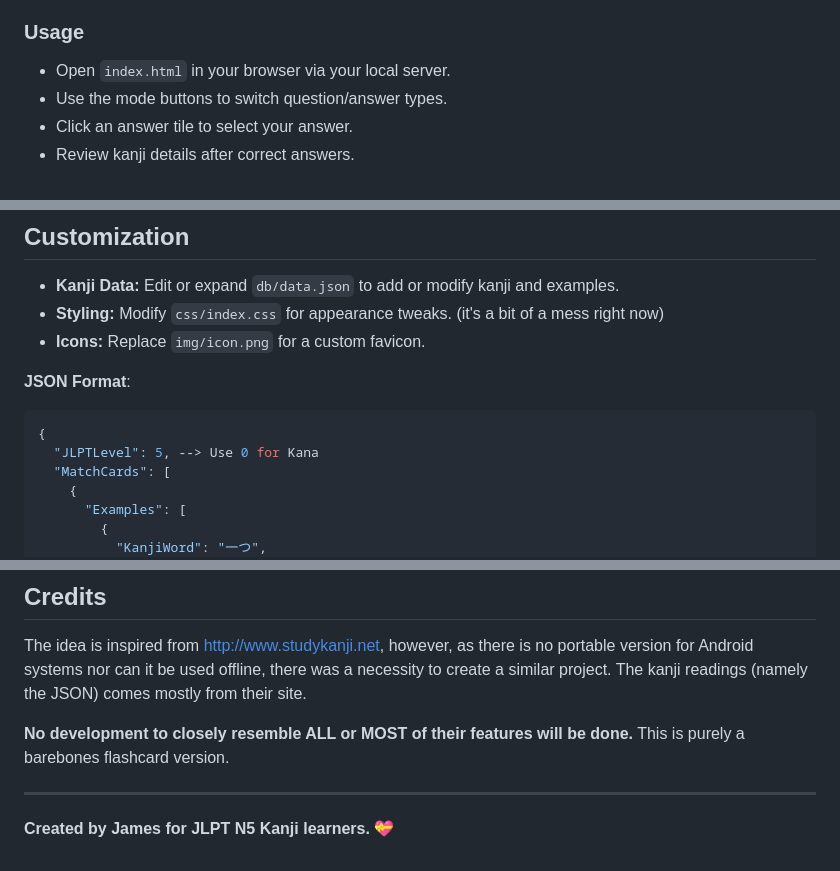
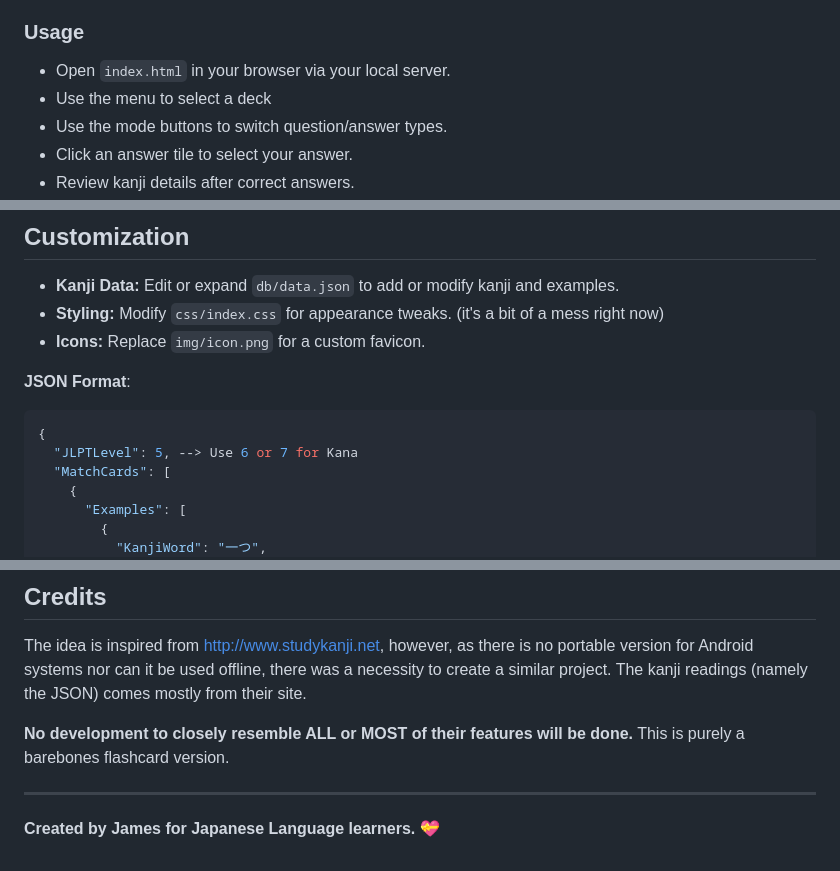
Before and after one commit to Neutrovertido/JLPT-Flashcard-Cordoba, a Markdown page: README.md, 3 parts joined by grey strips. GitHub-like rendering.

````diff
--- a/README.md
+++ b/README.md
@@ -57,6 +57,7 @@ A web-based flashcard-style quiz for practicing all JLPT N5 kanji, featuring a 9
 ### Usage
 
 - Open `index.html` in your browser via your local server.
+- Use the menu to select a deck
 - Use the mode buttons to switch question/answer types.
 - Click an answer tile to select your answer.
 - Review kanji details after correct answers.
@@ -72,7 +73,7 @@ A web-based flashcard-style quiz for practicing all JLPT N5 kanji, featuring a 9
 **JSON Format**:
 ```json
 {
-  "JLPTLevel": 5, --> Use 0 for Kana
+  "JLPTLevel": 5, --> Use 6 or 7 for Kana
   "MatchCards": [
     {
       "Examples": [
@@ -122,4 +123,4 @@ The idea is inspired from http://www.studykanji.net, however, as there is no por
 
 ---
 
-**Created by James for JLPT N5 Kanji learners. 💝**
+**Created by James for Japanese Language learners. 💝**
````
Also changed, not shown: other parts of README.md (+4 -4 lines).
